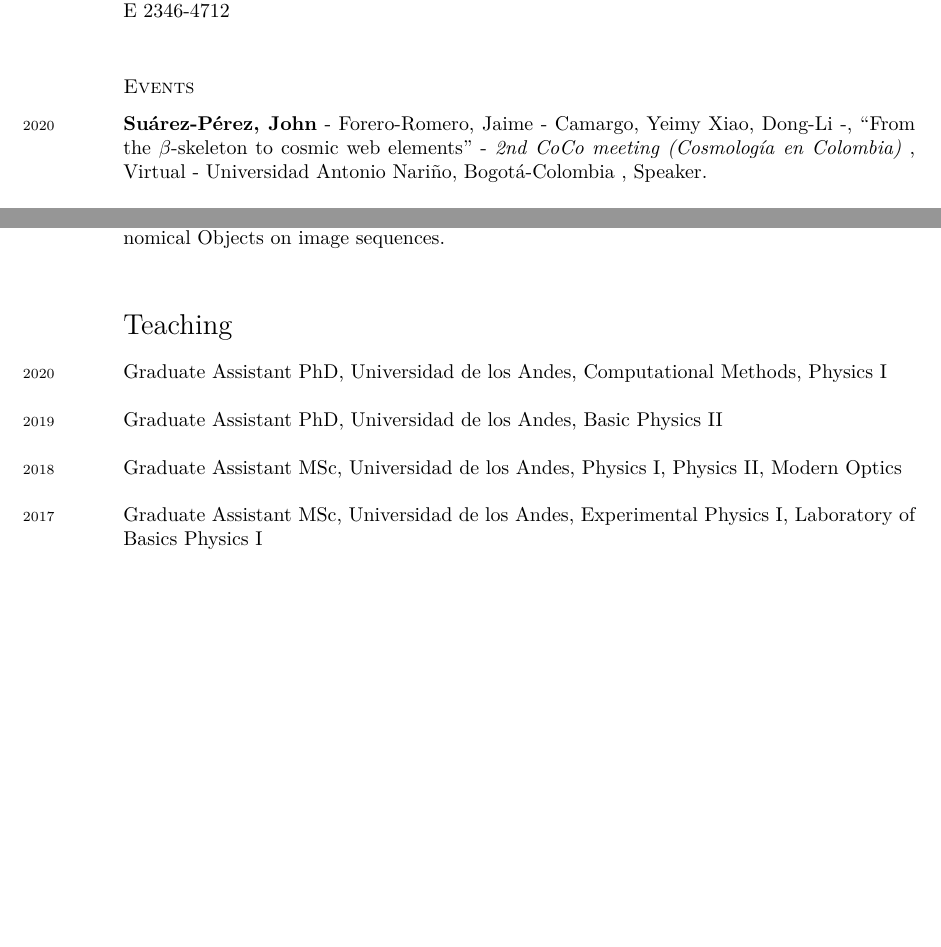
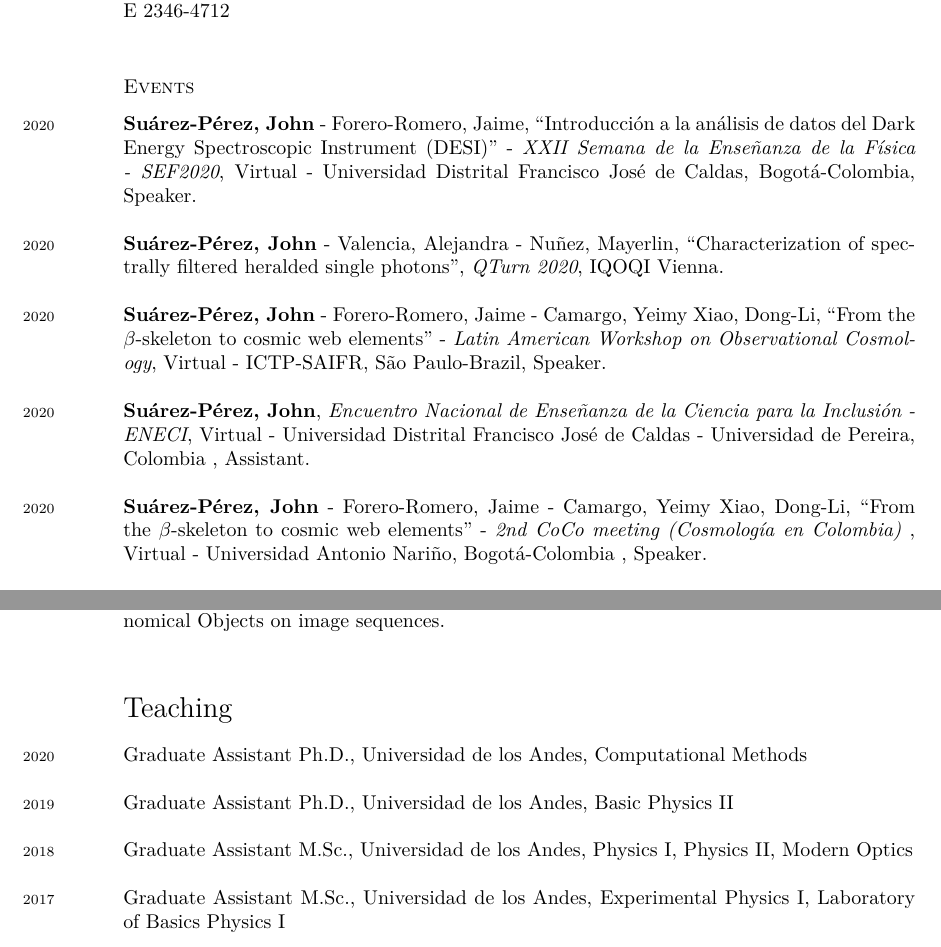
Before and after one commit to jsuarez314/CV, a LaTeX CV (cv.tex): two parts of pages 2 and 4 of 4, joined at a grey line, cut so that both start at the same text, the shorter picture padded with empty space. Compiled offline with XeLaTeX; a missing font is replaced by an installed copy or a similar font.

Commit message:
Update CV Dec 2020

```diff
--- a/cv.tex
+++ b/cv.tex
@@ -126,7 +127,15 @@ Website: \href{https://jsuarez314.gitlab.io}{https://jsuarez314.gitlab.io}
 
 \subsection*{Events}
 \noindent
-\years{2020}\textbf{Suárez-Pérez, John} - Forero-Romero, Jaime - Camargo, Yeimy  Xiao, Dong-Li -, “From the $\beta$-skeleton to cosmic web elements" - \emph{2nd CoCo meeting (Cosmología en Colombia) }, Virtual - Universidad Antonio Nariño, Bogotá-Colombia , Speaker.\\
+\years{2020}\textbf{Suárez-Pérez, John} - Forero-Romero, Jaime, “Introducción a la análisis de datos del Dark Energy Spectroscopic Instrument (DESI)" - \emph{XXII Semana de la Enseñanza de la Física - SEF2020}, Virtual - Universidad Distrital Francisco José de Caldas, Bogotá-Colombia, Speaker.\\
+
+\years{2020}\textbf{Suárez-Pérez, John} - Valencia, Alejandra - Nuñez, Mayerlin, “Characterization of spectrally filtered heralded single photons", \emph{QTurn 2020}, IQOQI Vienna.\\
+
+\years{2020}\textbf{Suárez-Pérez, John} - Forero-Romero, Jaime - Camargo, Yeimy  Xiao, Dong-Li, “From the $\beta$-skeleton to cosmic web elements" - \emph{Latin American Workshop on Observational Cosmology}, Virtual - ICTP-SAIFR, São Paulo-Brazil, Speaker.\\
+
+\years{2020}\textbf{Suárez-Pérez, John}, \emph{Encuentro Nacional de Enseñanza de la Ciencia para la Inclusión - ENECI}, Virtual - Universidad Distrital Francisco José de Caldas - Universidad de Pereira, Colombia , Assistant.\\
+
+\years{2020}\textbf{Suárez-Pérez, John} - Forero-Romero, Jaime - Camargo, Yeimy  Xiao, Dong-Li, “From the $\beta$-skeleton to cosmic web elements" - \emph{2nd CoCo meeting (Cosmología en Colombia) }, Virtual - Universidad Antonio Nariño, Bogotá-Colombia , Speaker.\\
 
 \years{2019}\textbf{Suárez-Pérez, John} - Forero-Romero, Jaime, “Machine Learning to reconstruct the dark matter density fields from galaxy survey" - \emph{XVI Latin American Regional IAU Meeting}, Hotel de Antofagasta - Universidad de Antofagasta, Antofagasta-Chile , Speaker.\\
 
@@ -179,15 +188,15 @@ algorithms"- \emph{1st CoCo meeting (Cosmología en Colombia)}, Universidad Anto
 
 \section*{Teaching}
 \noindent
-\years{2020}Graduate Assistant PhD, Universidad de los Andes, Computational Methods, Physics I\\
+\years{2020}Graduate Assistant Ph.D., Universidad de los Andes, Computational Methods\\
 
-\years{2019}Graduate Assistant PhD, Universidad de los Andes, Basic Physics II\\
+\years{2019}Graduate Assistant Ph.D., Universidad de los Andes, Basic Physics II\\
 
-\years{2018} Graduate Assistant MSc, Universidad de los Andes, Physics I, Physics II, Modern Optics\\
+\years{2018} Graduate Assistant M.Sc., Universidad de los Andes, Physics I, Physics II, Modern Optics\\
 
-\years{2017} Graduate Assistant MSc, Universidad de los Andes, Experimental Physics I, Laboratory of Basics Physics I\\
+\years{2017} Graduate Assistant M.Sc., Universidad de los Andes, Experimental Physics I, Laboratory of Basics Physics I\\
 
-\years{2016} Graduate Assistant MSc, Universidad de los Andes, Experimental Physics I, Experimental Physics II\\
+\years{2016} Graduate Assistant M.Sc., Universidad de los Andes, Experimental Physics I, Experimental Physics II\\
 
 \years{2015} University Professor, Universidad de los Andes, Experimental Physics I, Experimental Physics II\\
 
```
Also changed, not shown: cv.pdf, cv.tex (23 more changed lines).
